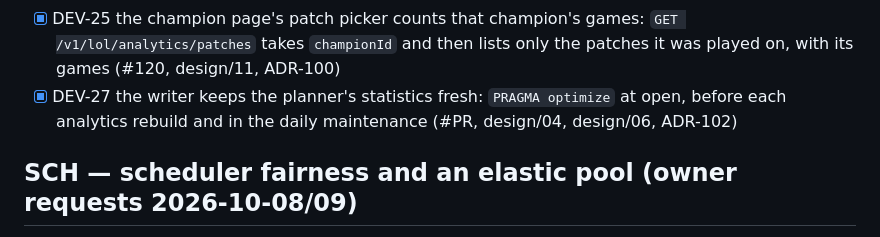
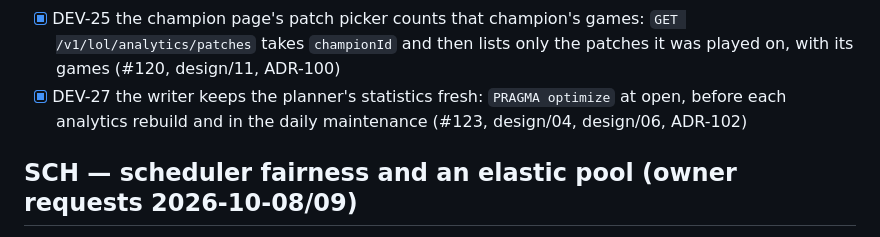
Before and after one commit to NinjaGoldfinch/riot-proxy, a Markdown page: PROGRESS.md, the part around the change. GitHub-like rendering.

Commit message:
docs(progress): DEV-27 PR number
Task: DEV-27

```diff
--- a/PROGRESS.md
+++ b/PROGRESS.md
@@ -228,7 +228,7 @@ Owner items still open from P8: P8-06 runbook sign-off. (P8-03's real-domain TLS
 - [x] DEV-23 timelines on by default: `ARCHIVE_TIMELINES` defaults to `true`, so ladder crawls, polls and backfills fetch each archived match's timeline; `false` turns it off (#118, design/04, design/07, ADR-098)
 - [x] DEV-24 the showcase and the `/dev` explorer revalidate every call (`cache: 'no-cache'`), so a recompute shows at once instead of after the analytics routes' `max-age=300` (#119, design/10, design/11, ADR-099)
 - [x] DEV-25 the champion page's patch picker counts that champion's games: `GET /v1/lol/analytics/patches` takes `championId` and then lists only the patches it was played on, with its games (#120, design/11, ADR-100)
-- [x] DEV-27 the writer keeps the planner's statistics fresh: `PRAGMA optimize` at open, before each analytics rebuild and in the daily maintenance (#PR, design/04, design/06, ADR-102)
+- [x] DEV-27 the writer keeps the planner's statistics fresh: `PRAGMA optimize` at open, before each analytics rebuild and in the daily maintenance (#123, design/04, design/06, ADR-102)
 
 ## SCH — scheduler fairness and an elastic pool (owner requests 2026-10-08/09)
 - [x] SCH-01 rate-limit-aware job claims: one lane per limiter scope plus the job's main endpoint, claims skip a region only when its app limit is full (a capped endpoint blocks only jobs that use it), spread over free regions, rate-limited jobs yield their worker and re-queue without using an attempt (IMPLEMENTATION.md §Post-release — SCH) (#107, ADR-089)
```
